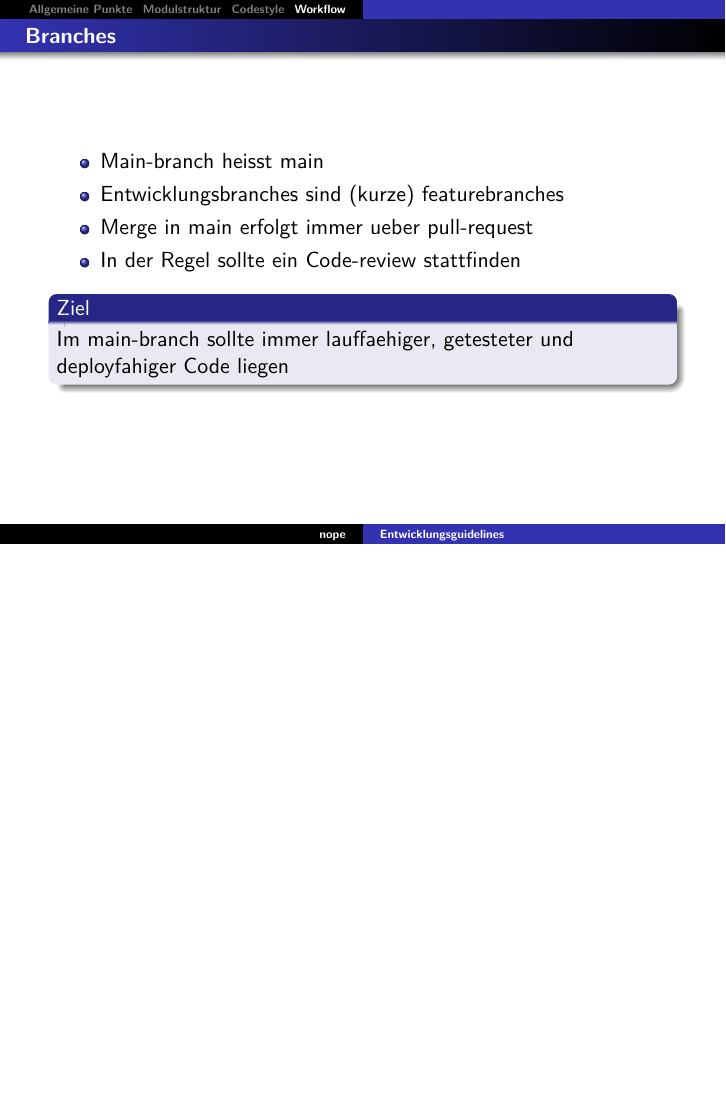
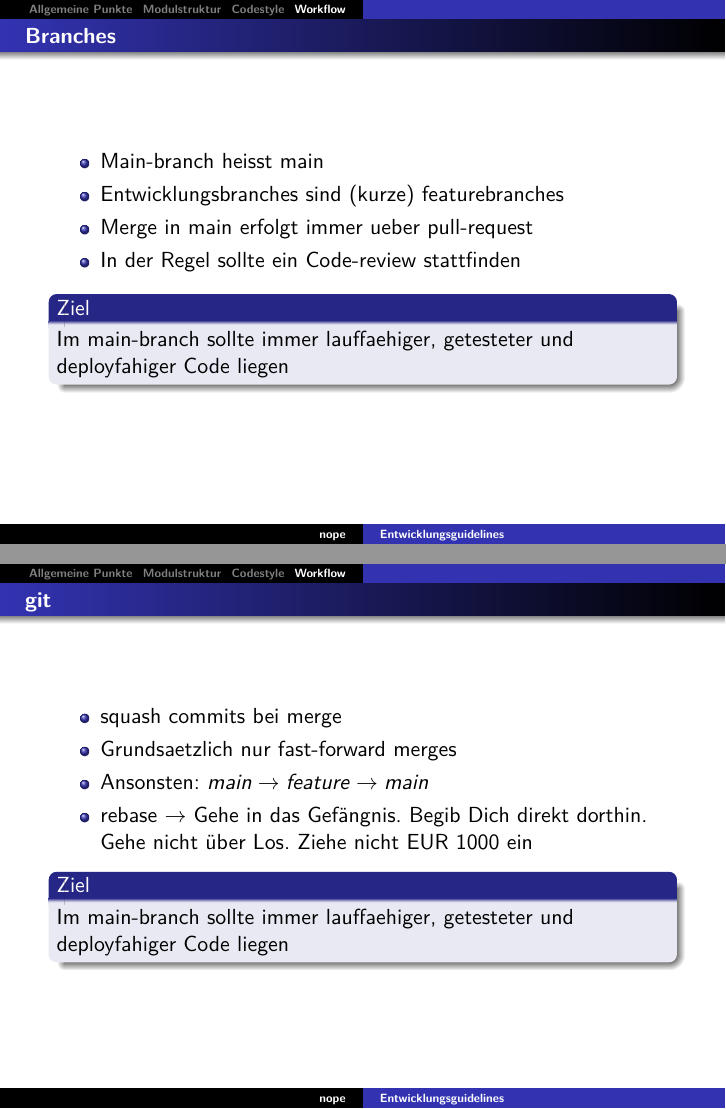
Before and after one commit to chrispeh966/hotsauce, LaTeX slides (clean_work.tex, which reads workflow.tex): page 8 of 8 before the commit and pages 8 and 9 of 9 after it, the two joined at a grey line, the shorter picture padded with empty space. Compiled offline with pdfLaTeX; the source files are stored in an older character set and shown here as Unicode.

Commit message:
add some workflow and better german babel

```diff
--- a/clean_work.tex
+++ b/clean_work.tex
@@ -23,10 +23,9 @@
 % Standard packages
 
 \usepackage[german]{babel}
-\usepackage[latin1]{inputenc}
+\usepackage[utf8]{inputenc}
 \usepackage{times}
 \usepackage[T1]{fontenc}
-
 
 % Setup TikZ
 
--- a/workflow.tex
+++ b/workflow.tex
@@ -11,3 +11,16 @@
       Im main-branch sollte immer lauffaehiger, getesteter und deployfahiger Code liegen
       \end{block}
   \end{frame}
+
+  \begin{frame}
+    \frametitle{git}
+    \begin{itemize}
+    \item squash commits bei merge
+    \item Grundsaetzlich nur fast-forward merges
+    \item Ansonsten: $ main  \rightarrow feature \rightarrow main $
+    \item rebase $\rightarrow$ Gehe in das Gefängnis. Begib Dich direkt dorthin. Gehe nicht über Los. Ziehe nicht EUR 1000 ein
+    \end{itemize}
+    \begin{block}{Ziel}
+      Im main-branch sollte immer lauffaehiger, getesteter und deployfahiger Code liegen
+      \end{block}
+    \end{frame}
```
Also changed, not shown: allgemeines.tex (+1 -1 lines), skull.sty (added, +18 -0 lines), clean_work.pdf (deleted).
